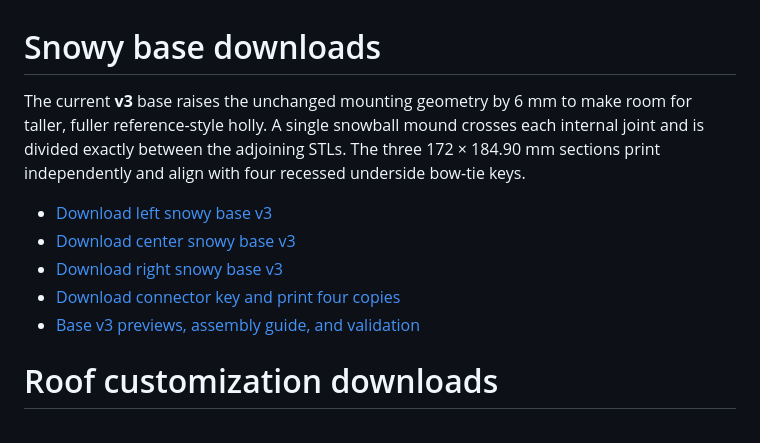
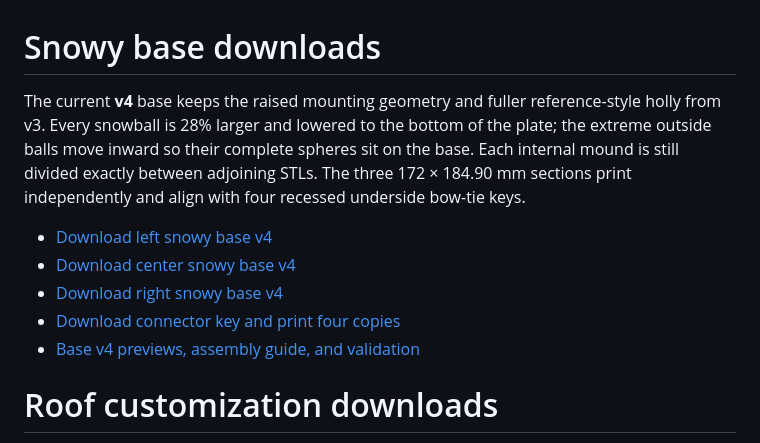
Before and after one commit to brucebentle-del/codex-workspace, a Markdown page: README.md, the part around the change. GitHub-like rendering.

```diff
--- a/README.md
+++ b/README.md
@@ -1,12 +1,12 @@
 # Snowy base downloads
 
-The current **v3** base raises the unchanged mounting geometry by 6 mm to make room for taller, fuller reference-style holly. A single snowball mound crosses each internal joint and is divided exactly between the adjoining STLs. The three 172 × 184.90 mm sections print independently and align with four recessed underside bow-tie keys.
+The current **v4** base keeps the raised mounting geometry and fuller reference-style holly from v3. Every snowball is 28% larger and lowered to the bottom of the plate; the extreme outside balls move inward so their complete spheres sit on the base. Each internal mound is still divided exactly between adjoining STLs. The three 172 × 184.90 mm sections print independently and align with four recessed underside bow-tie keys.
 
-- [Download left snowy base v3](https://raw.githubusercontent.com/brucebentle-del/codex-workspace/refs/heads/main/base-customization-v3/left_snowy_base_v3.stl)
-- [Download center snowy base v3](https://raw.githubusercontent.com/brucebentle-del/codex-workspace/refs/heads/main/base-customization-v3/center_snowy_base_v3.stl)
-- [Download right snowy base v3](https://raw.githubusercontent.com/brucebentle-del/codex-workspace/refs/heads/main/base-customization-v3/right_snowy_base_v3.stl)
-- [Download connector key and print four copies](https://raw.githubusercontent.com/brucebentle-del/codex-workspace/refs/heads/main/base-customization-v3/base_connector_key_print_4.stl)
-- [Base v3 previews, assembly guide, and validation](base-customization-v3/README.md)
+- [Download left snowy base v4](https://raw.githubusercontent.com/brucebentle-del/codex-workspace/refs/heads/main/base-customization-v4/left_snowy_base_v4.stl)
+- [Download center snowy base v4](https://raw.githubusercontent.com/brucebentle-del/codex-workspace/refs/heads/main/base-customization-v4/center_snowy_base_v4.stl)
+- [Download right snowy base v4](https://raw.githubusercontent.com/brucebentle-del/codex-workspace/refs/heads/main/base-customization-v4/right_snowy_base_v4.stl)
+- [Download connector key and print four copies](https://raw.githubusercontent.com/brucebentle-del/codex-workspace/refs/heads/main/base-customization-v4/base_connector_key_print_4.stl)
+- [Base v4 previews, assembly guide, and validation](base-customization-v4/README.md)
 
 # Roof customization downloads
 
```
Also changed, not shown: base-customization-v3/README.md (+2 -0 lines), base-customization-v4/README.md (added, +37 -0 lines), base-customization-v4/assembly-front-detail-v4.png (added), 12 other files.
